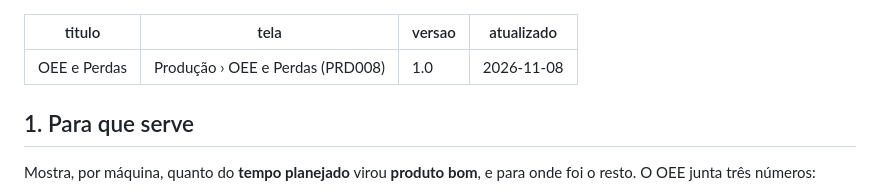
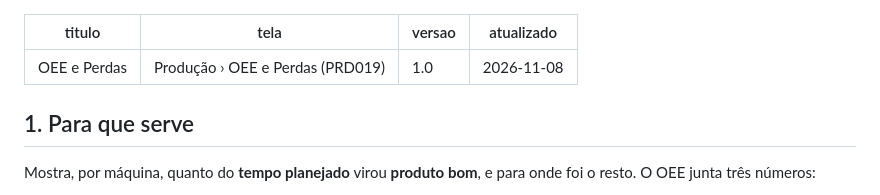
Before and after one commit to renansoares-dotcom/fluxo-caixa-saas, a Markdown page: tutoriais/oee.md, the part around the change. GitHub-like rendering.

Commit message:
OEE: código de tela PRD019 (PRD008 já era da Manutenção)
Co-Authored-By: Claude Opus 5.5 <noreply@anthropic.com>
Claude-Session: https://claude.ai/code/session_01LwW3zdQn3iNecP5onux2AY

```diff
--- a/tutoriais/oee.md
+++ b/tutoriais/oee.md
@@ -1,6 +1,6 @@
 ---
 titulo: OEE e Perdas
-tela: Produção › OEE e Perdas (PRD008)
+tela: Produção › OEE e Perdas (PRD019)
 versao: 1.0
 atualizado: 2026-11-08
 ---
```
Also changed, not shown: tutoriais/img/oee-1.jpg, tutoriais/img/oee-2.jpg, tutoriais/img/oee-3.jpg, 3 other files.
